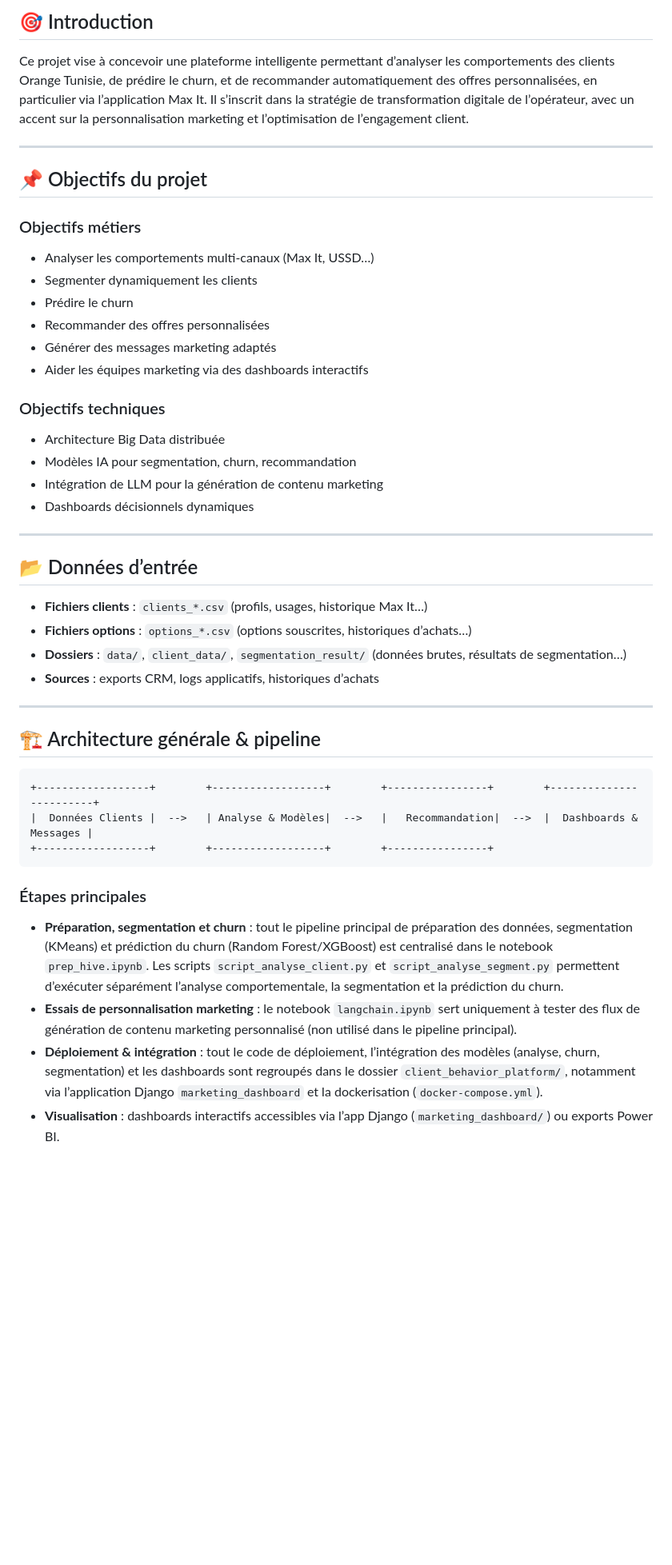
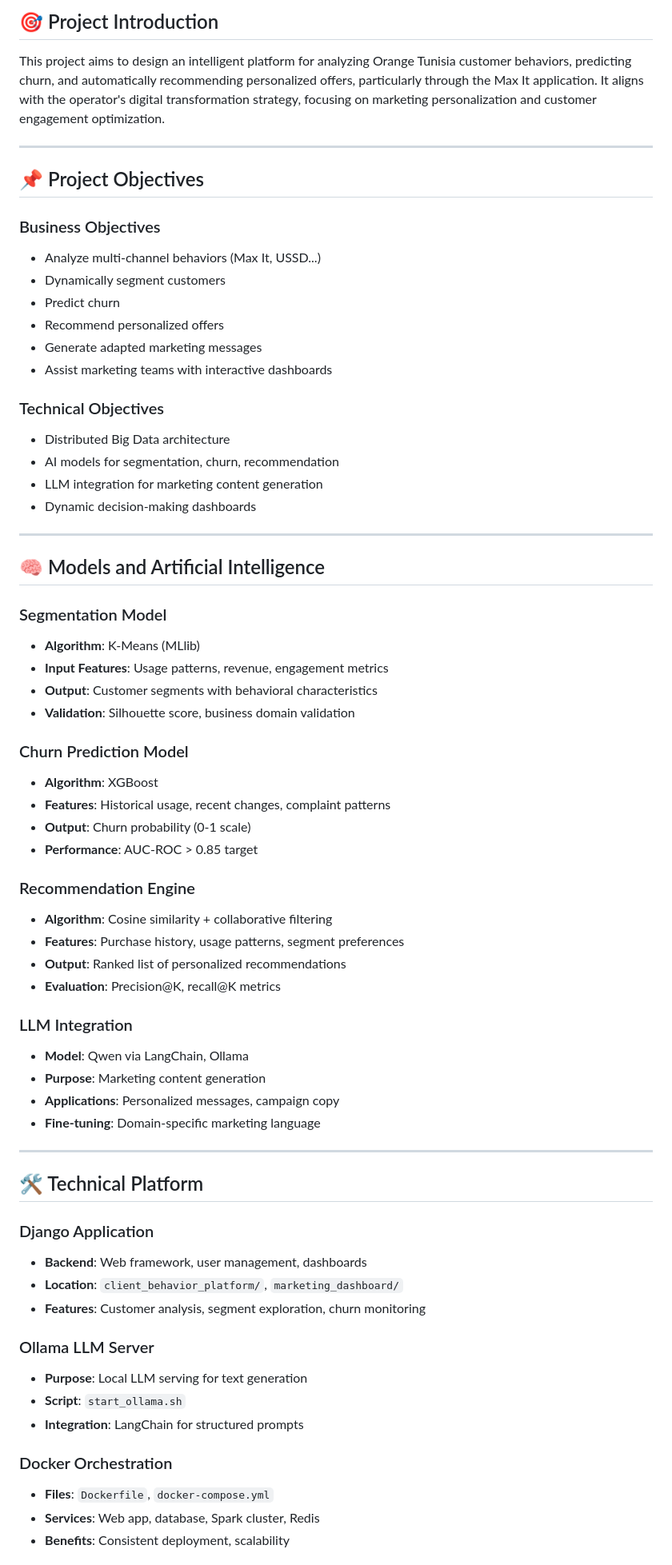
Before and after one commit to hadsa129/customer-behavior-analysis-orange-tunisia, a Markdown page: README.md, the part around one of its changes. Shown at 80% size. Rendered like a GitHub page; blank space fills up the shorter version.

````diff
--- a/README.md
+++ b/README.md
@@ -250,43 +394,69 @@ Le fichier `docker-compose.yml` configure les services suivants :
 
-## 🎯 Introduction
-Ce projet vise à concevoir une plateforme intelligente permettant d’analyser les comportements des clients Orange Tunisie, de prédire le churn, et de recommander automatiquement des offres personnalisées, en particulier via l’application Max It. Il s’inscrit dans la stratégie de transformation digitale de l’opérateur, avec un accent sur la personnalisation marketing et l’optimisation de l’engagement client.
+## 🎯 Project Introduction
+This project aims to design an intelligent platform for analyzing Orange Tunisia customer behaviors, predicting churn, and automatically recommending personalized offers, particularly through the Max It application. It aligns with the operator's digital transformation strategy, focusing on marketing personalization and customer engagement optimization.
 
 ---
 
-## 📌 Objectifs du projet
-### Objectifs métiers
-- Analyser les comportements multi-canaux (Max It, USSD…)
-- Segmenter dynamiquement les clients
-- Prédire le churn
-- Recommander des offres personnalisées
-- Générer des messages marketing adaptés
-- Aider les équipes marketing via des dashboards interactifs
+## 📌 Project Objectives
 
-### Objectifs techniques
-- Architecture Big Data distribuée
-- Modèles IA pour segmentation, churn, recommandation
-- Intégration de LLM pour la génération de contenu marketing
-- Dashboards décisionnels dynamiques
+### Business Objectives
+- Analyze multi-channel behaviors (Max It, USSD...)
+- Dynamically segment customers
+- Predict churn
+- Recommend personalized offers
+- Generate adapted marketing messages
+- Assist marketing teams with interactive dashboards
+
+### Technical Objectives
+- Distributed Big Data architecture
+- AI models for segmentation, churn, recommendation
+- LLM integration for marketing content generation
+- Dynamic decision-making dashboards
 
 ---
 
-## 📂 Données d’entrée
-- **Fichiers clients** : `clients_*.csv` (profils, usages, historique Max It…)
-- **Fichiers options** : `options_*.csv` (options souscrites, historiques d’achats…)
-- **Dossiers** : `data/`, `client_data/`, `segmentation_result/` (données brutes, résultats de segmentation…)
-- **Sources** : exports CRM, logs applicatifs, historiques d’achats
+## 🧠 Models and Artificial Intelligence
+
+### Segmentation Model
+- **Algorithm**: K-Means (MLlib)
+- **Input Features**: Usage patterns, revenue, engagement metrics
+- **Output**: Customer segments with behavioral characteristics
+- **Validation**: Silhouette score, business domain validation
+
+### Churn Prediction Model
+- **Algorithm**: XGBoost
+- **Features**: Historical usage, recent changes, complaint patterns
+- **Output**: Churn probability (0-1 scale)
+- **Performance**: AUC-ROC > 0.85 target
+
+### Recommendation Engine
+- **Algorithm**: Cosine similarity + collaborative filtering
+- **Features**: Purchase history, usage patterns, segment preferences
+- **Output**: Ranked list of personalized recommendations
+- **Evaluation**: Precision@K, recall@K metrics
+
+### LLM Integration
+- **Model**: Qwen via LangChain, Ollama
+- **Purpose**: Marketing content generation
+- **Applications**: Personalized messages, campaign copy
+- **Fine-tuning**: Domain-specific marketing language
 
 ---
 
-## 🏗️ Architecture générale & pipeline
-```
-+------------------+        +------------------+        +----------------+        +------------------------+
-|  Données Clients |  -->   | Analyse & Modèles|  -->   |   Recommandation|  -->  |  Dashboards & Messages |
-+------------------+        +------------------+        +----------------+
-```
+## 🛠️ Technical Platform
 
-### Étapes principales
-- **Préparation, segmentation et churn** : tout le pipeline principal de préparation des données, segmentation (KMeans) et prédiction du churn (Random Forest/XGBoost) est centralisé dans le notebook `prep_hive.ipynb`. Les scripts `script_analyse_client.py` et `script_analyse_segment.py` permettent d’exécuter séparément l’analyse comportementale, la segmentation et la prédiction du churn.
-- **Essais de personnalisation marketing** : le notebook `langchain.ipynb` sert uniquement à tester des flux de génération de contenu marketing personnalisé (non utilisé dans le pipeline principal).
-- **Déploiement & intégration** : tout le code de déploiement, l’intégration des modèles (analyse, churn, segmentation) et les dashboards sont regroupés dans le dossier `client_behavior_platform/`, notamment via l’application Django `marketing_dashboard` et la dockerisation (`docker-compose.yml`).
-- **Visualisation** : dashboards interactifs accessibles via l’app Django (`marketing_dashboard/`) ou exports Power BI.
+### Django Application
+- **Backend**: Web framework, user management, dashboards
+- **Location**: `client_behavior_platform/`, `marketing_dashboard/`
+- **Features**: Customer analysis, segment exploration, churn monitoring
+
+### Ollama LLM Server
+- **Purpose**: Local LLM serving for text generation
+- **Script**: `start_ollama.sh`
+- **Integration**: LangChain for structured prompts
+
+### Docker Orchestration
+- **Files**: `Dockerfile`, `docker-compose.yml`
+- **Services**: Web app, database, Spark cluster, Redis
+- **Benefits**: Consistent deployment, scalability
+
````
Also changed, not shown: other parts of README.md (+366 -200 lines).
